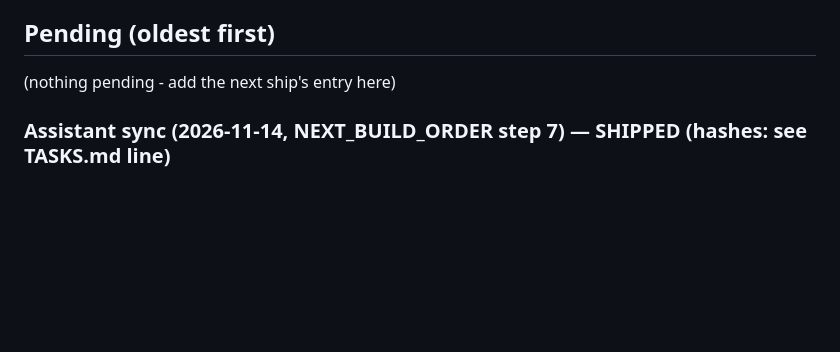
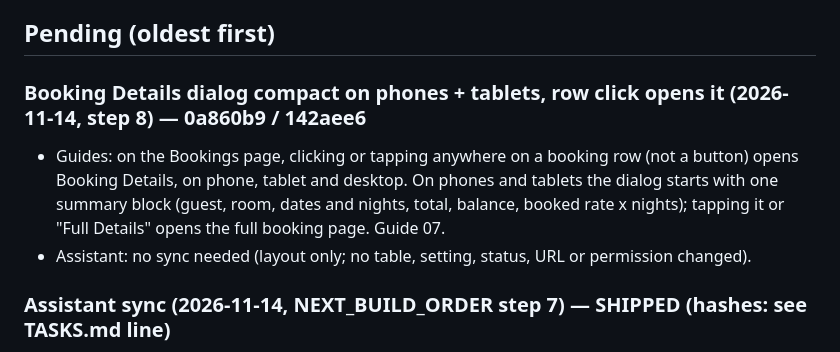
Before and after one commit to papauri/Liwonde_Sun_Hotel_2026, a Markdown page: .claude/GUIDES_AI_SYNC.md, the part around the change. Drawn GitHub-style; blank space fills up the shorter version.

Commit message:
Build queue: step 8 shipped to both hotels; steps 8a (Assistant revisit) and 10 (tablet Bookings list) added
Co-Authored-By: Claude Fable 5.2 <noreply@anthropic.com>
Claude-Session: https://claude.ai/code/session_01Ubu8fw5DGDAL9GkXxAjARt

```diff
--- a/.claude/GUIDES_AI_SYNC.md
+++ b/.claude/GUIDES_AI_SYNC.md
@@ -19,7 +19,11 @@ when prompted."
 
 ## Pending (oldest first)
 
-(nothing pending - add the next ship's entry here)
+### Booking Details dialog compact on phones + tablets, row click opens it (2026-11-14, step 8) — 0a860b9 / 142aee6
+- Guides: on the Bookings page, clicking or tapping anywhere on a booking row (not a button) opens Booking Details, on
+  phone, tablet and desktop. On phones and tablets the dialog starts with one summary block (guest, room, dates and
+  nights, total, balance, booked rate x nights); tapping it or "Full Details" opens the full booking page. Guide 07.
+- Assistant: no sync needed (layout only; no table, setting, status, URL or permission changed).
 
 ### Assistant sync (2026-11-14, NEXT_BUILD_ORDER step 7) — SHIPPED (hashes: see TASKS.md line)
 - Guides: staff can now ask the Assistant "what is the cancellation fee on <booking>" (fee from the booking's locked
```
